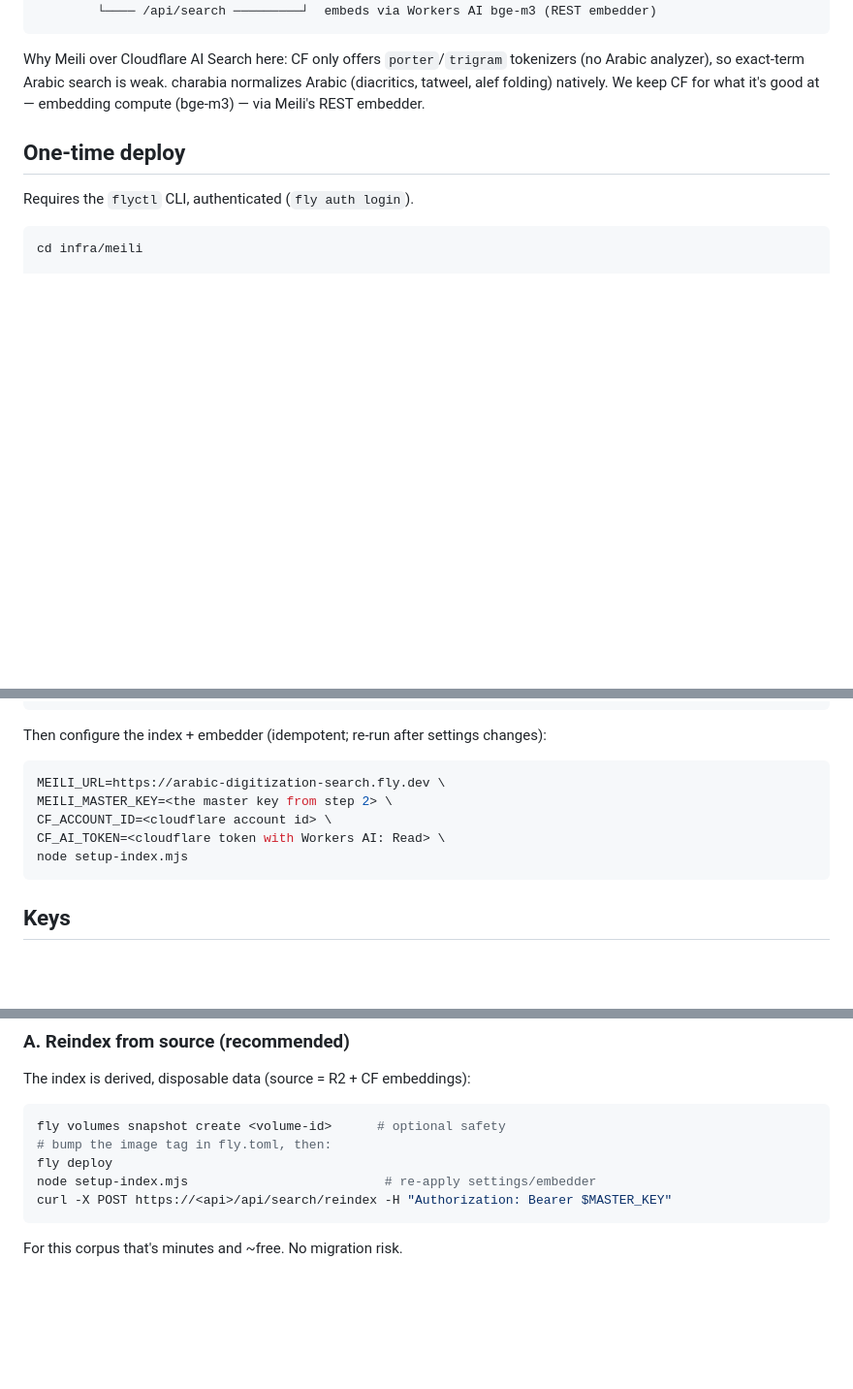
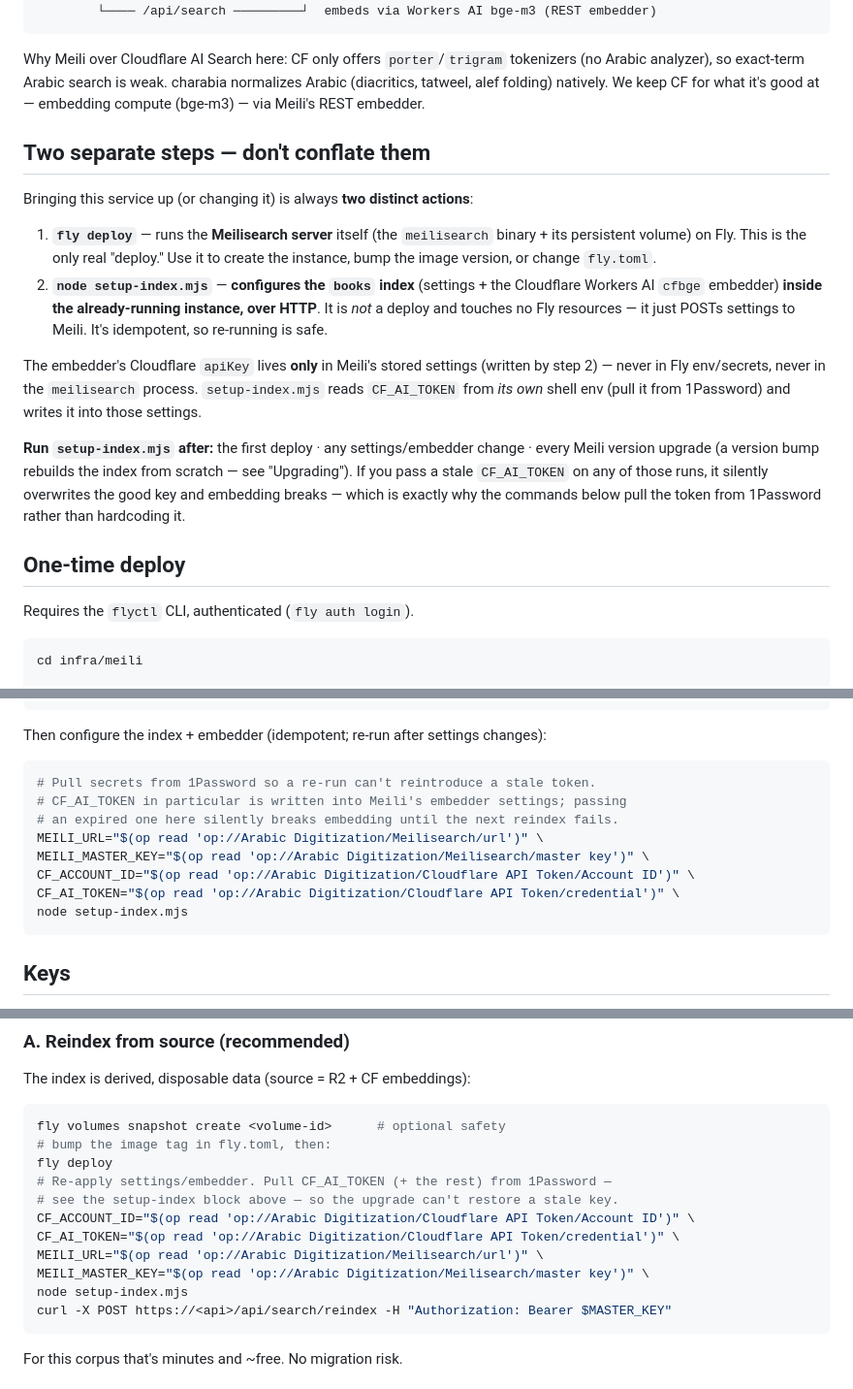
Before and after one commit to Shunseii/arabic-digitization, a Markdown page: infra/meili/README.md, 3 parts joined by grey strips. Shown at 97% size. Rendered like a GitHub page; blank space fills up the shorter version.

Commit message:
docs(meili): clarify deploy model + pull CF_AI_TOKEN from 1Password
Separate the two actions that were being conflated: `fly deploy` runs the
Meilisearch server, while `setup-index.mjs` configures the index/embedder
over HTTP inside the running instance (not a deploy). Document when
setup-index must be re-run (first deploy, settings change, version upgrade)
and that the embedder's Cloudflare apiKey lives only in Meili's settings.

Make the setup + upgrade command blocks read CF_AI_TOKEN (and the other
secrets) from 1Password via `op read` instead of hardcoded placeholders, so
a re-run can't silently reintroduce a stale/expired token — the failure mode
that left pages OCR'd but unindexed after the token expired 2026-06-28.

Co-Authored-By: Claude Opus 4.8 (1M context) <noreply@anthropic.com>

````diff
--- a/infra/meili/README.md
+++ b/infra/meili/README.md
@@ -16,6 +16,29 @@ Why Meili over Cloudflare AI Search here: CF only offers `porter`/`trigram`
 tokenizers (no Arabic analyzer), so exact-term Arabic search is weak. charabia
 normalizes Arabic (diacritics, tatweel, alef folding) natively. We keep CF for
 what it's good at — embedding compute (bge-m3) — via Meili's REST embedder.
+
+## Two separate steps — don't conflate them
+
+Bringing this service up (or changing it) is always **two distinct actions**:
+
+1. **`fly deploy`** — runs the **Meilisearch server** itself (the `meilisearch`
+   binary + its persistent volume) on Fly. This is the only real "deploy." Use it
+   to create the instance, bump the image version, or change `fly.toml`.
+2. **`node setup-index.mjs`** — **configures the `books` index** (settings +
+   the Cloudflare Workers AI `cfbge` embedder) **inside the already-running
+   instance, over HTTP**. It is *not* a deploy and touches no Fly resources — it
+   just POSTs settings to Meili. It's idempotent, so re-running is safe.
+
+The embedder's Cloudflare `apiKey` lives **only** in Meili's stored settings
+(written by step 2) — never in Fly env/secrets, never in the `meilisearch`
+process. `setup-index.mjs` reads `CF_AI_TOKEN` from *its own* shell env (pull it
+from 1Password) and writes it into those settings.
+
+**Run `setup-index.mjs` after:** the first deploy · any settings/embedder change
+· every Meili version upgrade (a version bump rebuilds the index from scratch —
+see "Upgrading"). If you pass a stale `CF_AI_TOKEN` on any of those runs, it
+silently overwrites the good key and embedding breaks — which is exactly why the
+commands below pull the token from 1Password rather than hardcoding it.
 
 ## One-time deploy
 
@@ -38,10 +61,13 @@ fly deploy
 Then configure the index + embedder (idempotent; re-run after settings changes):
 
 ```sh
-MEILI_URL=https://arabic-digitization-search.fly.dev \
-MEILI_MASTER_KEY=<the master key from step 2> \
-CF_ACCOUNT_ID=<cloudflare account id> \
-CF_AI_TOKEN=<cloudflare token with Workers AI: Read> \
+# Pull secrets from 1Password so a re-run can't reintroduce a stale token.
+# CF_AI_TOKEN in particular is written into Meili's embedder settings; passing
+# an expired one here silently breaks embedding until the next reindex fails.
+MEILI_URL="$(op read 'op://Arabic Digitization/Meilisearch/url')" \
+MEILI_MASTER_KEY="$(op read 'op://Arabic Digitization/Meilisearch/master key')" \
+CF_ACCOUNT_ID="$(op read 'op://Arabic Digitization/Cloudflare API Token/Account ID')" \
+CF_AI_TOKEN="$(op read 'op://Arabic Digitization/Cloudflare API Token/credential')" \
 node setup-index.mjs
 ```
 
@@ -161,7 +187,13 @@ The index is derived, disposable data (source = R2 + CF embeddings):
 fly volumes snapshot create <volume-id>      # optional safety
 # bump the image tag in fly.toml, then:
 fly deploy
-node setup-index.mjs                          # re-apply settings/embedder
+# Re-apply settings/embedder. Pull CF_AI_TOKEN (+ the rest) from 1Password —
+# see the setup-index block above — so the upgrade can't restore a stale key.
+CF_ACCOUNT_ID="$(op read 'op://Arabic Digitization/Cloudflare API Token/Account ID')" \
+CF_AI_TOKEN="$(op read 'op://Arabic Digitization/Cloudflare API Token/credential')" \
+MEILI_URL="$(op read 'op://Arabic Digitization/Meilisearch/url')" \
+MEILI_MASTER_KEY="$(op read 'op://Arabic Digitization/Meilisearch/master key')" \
+node setup-index.mjs
 curl -X POST https://<api>/api/search/reindex -H "Authorization: Bearer $MASTER_KEY"
 ```
 
````
